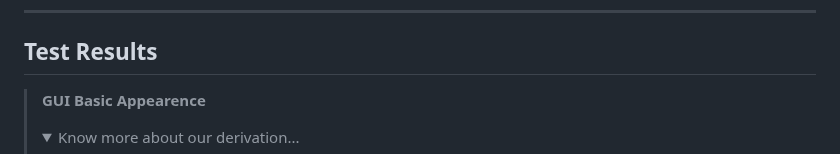
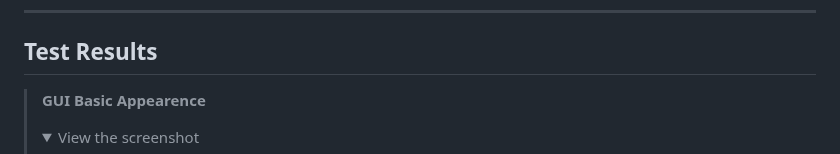
Before and after one commit to Our-Destiny/The-Conversational-UI, a Markdown page: README.md, the part around the change. Rendered like a GitHub page; folded sections open.

```diff
--- a/README.md
+++ b/README.md
@@ -144,7 +144,7 @@ npm start
 
 ## Test Results
 
-> **GUI Basic Appearence** <details><summary>Know more about our derivation...</summary></br>
+> **GUI Basic Appearence** <details><summary>View the screenshot</summary></br>
     <p><a href="no"><img width="100%" height="auto" src="https://github.com/Our-Destiny/The-Conversational-UI/blob/main/Screeshots/Test_1.jpg" height="175px"/></a><hr></hr></p></details>
 
 ## Feature And Performance Test Results
```
